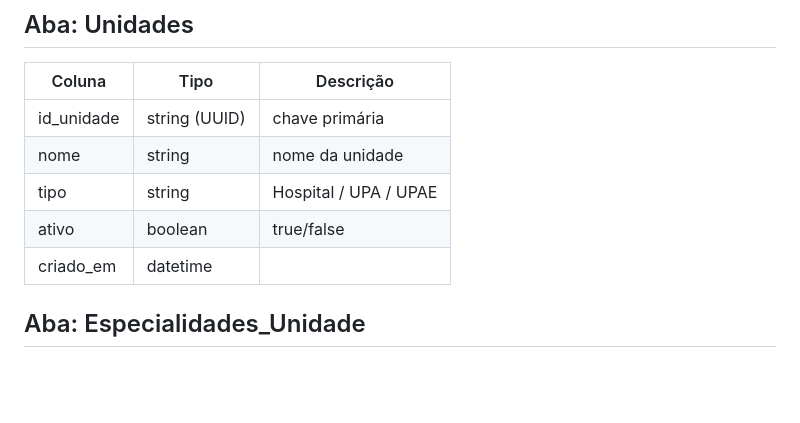
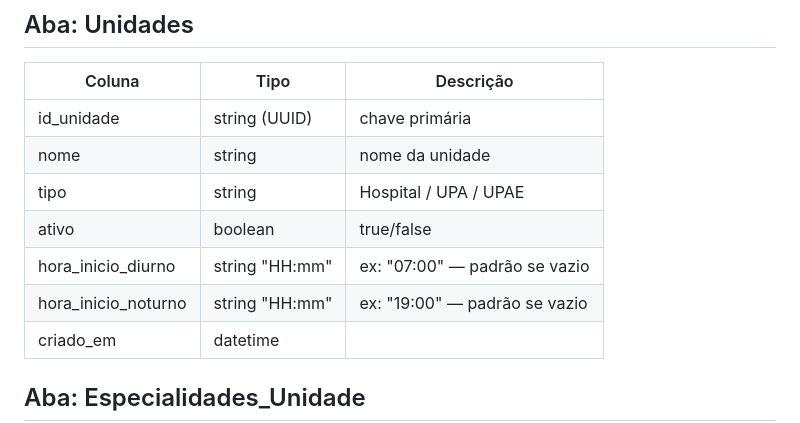
Before and after one commit to dgmcg/escalex-sistema, a Markdown page: SCHEMA.md, the part around the change. GitHub-like rendering; blank space fills up the shorter version.

```diff
--- a/SCHEMA.md
+++ b/SCHEMA.md
@@ -9,6 +9,8 @@ Planilha única "Escalex_DB", uma aba por entidade. Cada aba tem cabeçalho fixo
 | nome | string | nome da unidade |
 | tipo | string | Hospital / UPA / UPAE |
 | ativo | boolean | true/false |
+| hora_inicio_diurno | string "HH:mm" | ex: "07:00" — padrão se vazio |
+| hora_inicio_noturno | string "HH:mm" | ex: "19:00" — padrão se vazio |
 | criado_em | datetime | |
 
 ## Aba: Especialidades_Unidade
```
